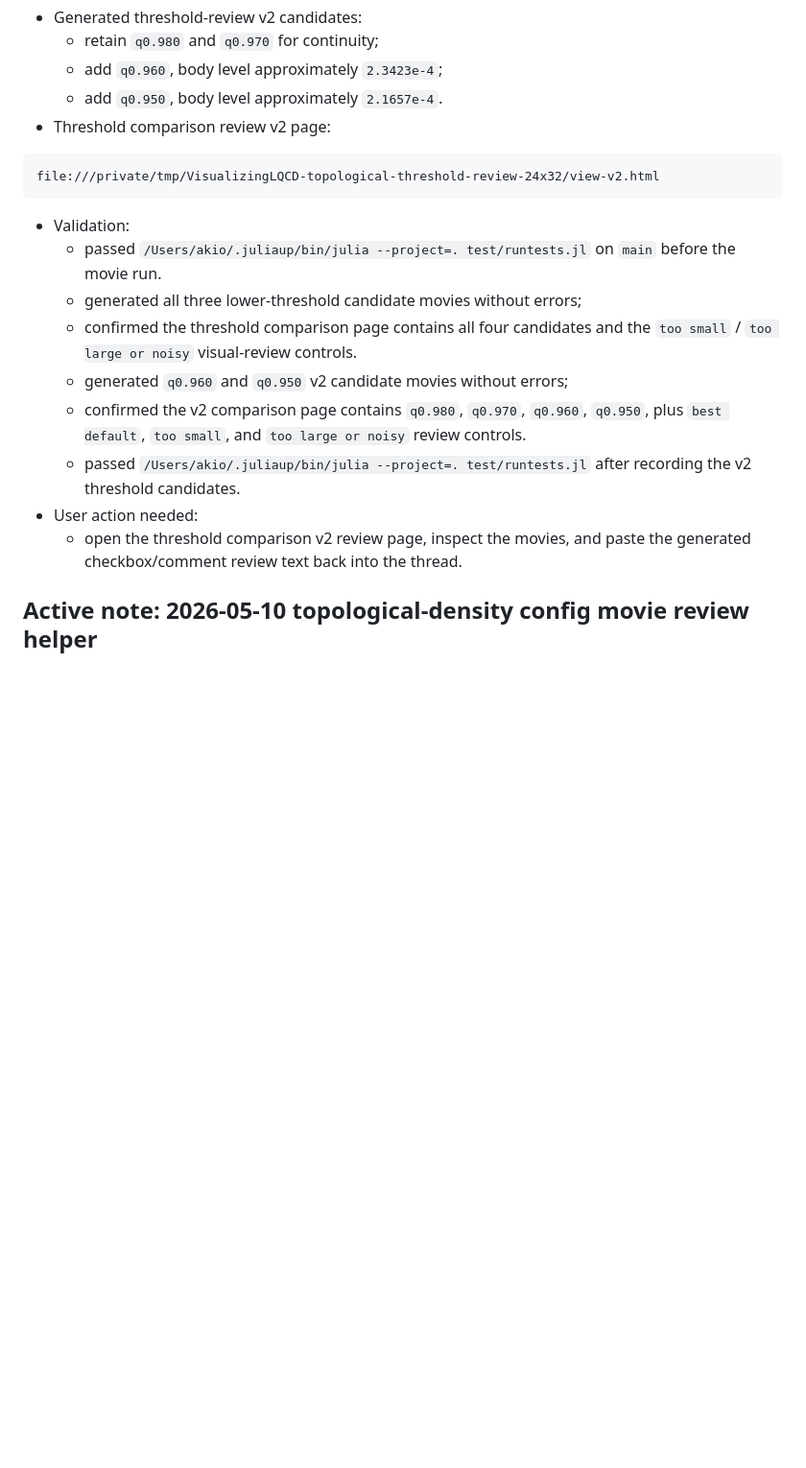
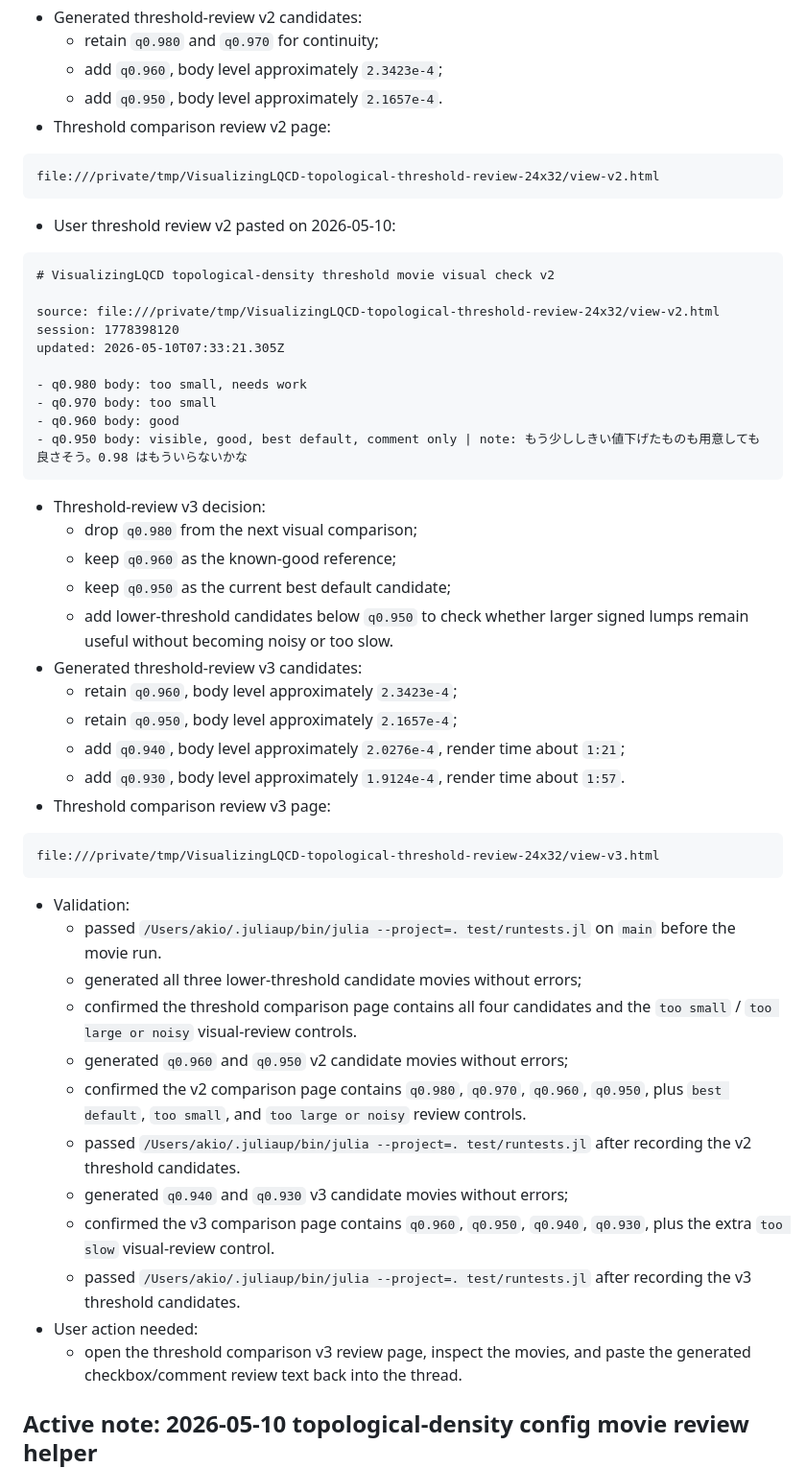
Before and after one commit to akio-tomiya/VisualizingLQCD.jl, a Markdown page: docs/codex/visualization_refactor_status.md, the part around the change. Shown at 96% size. Drawn GitHub-style; blank space fills up the shorter version.

Commit message:
Record third topological threshold review candidates

````diff
--- a/docs/codex/visualization_refactor_status.md
+++ b/docs/codex/visualization_refactor_status.md
@@ -190,6 +190,40 @@ updated: 2026-05-10T07:16:39.357Z
 file:///private/tmp/VisualizingLQCD-topological-threshold-review-24x32/view-v2.html
 ```
 
+- User threshold review v2 pasted on 2026-05-10:
+
+```text
+# VisualizingLQCD topological-density threshold movie visual check v2
+
+source: file:///private/tmp/VisualizingLQCD-topological-threshold-review-24x32/view-v2.html
+session: 1778398120
+updated: 2026-05-10T07:33:21.305Z
+
+- q0.980 body: too small, needs work
+- q0.970 body: too small
+- q0.960 body: good
+- q0.950 body: visible, good, best default, comment only | note: もう少ししきい値下げたものも用意しても良さそう。0.98 はもういらないかな
+```
+
+- Threshold-review v3 decision:
+  - drop `q0.980` from the next visual comparison;
+  - keep `q0.960` as the known-good reference;
+  - keep `q0.950` as the current best default candidate;
+  - add lower-threshold candidates below `q0.950` to check whether larger
+    signed lumps remain useful without becoming noisy or too slow.
+- Generated threshold-review v3 candidates:
+  - retain `q0.960`, body level approximately `2.3423e-4`;
+  - retain `q0.950`, body level approximately `2.1657e-4`;
+  - add `q0.940`, body level approximately `2.0276e-4`, render time about
+    `1:21`;
+  - add `q0.930`, body level approximately `1.9124e-4`, render time about
+    `1:57`.
+- Threshold comparison review v3 page:
+
+```text
+file:///private/tmp/VisualizingLQCD-topological-threshold-review-24x32/view-v3.html
+```
+
 - Validation:
   - passed `/Users/akio/.juliaup/bin/julia --project=. test/runtests.jl` on
     `main` before the movie run.
@@ -202,8 +236,13 @@ file:///private/tmp/VisualizingLQCD-topological-threshold-review-24x32/view-v2.h
     review controls.
   - passed `/Users/akio/.juliaup/bin/julia --project=. test/runtests.jl`
     after recording the v2 threshold candidates.
+  - generated `q0.940` and `q0.930` v3 candidate movies without errors;
+  - confirmed the v3 comparison page contains `q0.960`, `q0.950`, `q0.940`,
+    `q0.930`, plus the extra `too slow` visual-review control.
+  - passed `/Users/akio/.juliaup/bin/julia --project=. test/runtests.jl`
+    after recording the v3 threshold candidates.
 - User action needed:
-  - open the threshold comparison v2 review page, inspect the movies, and paste
+  - open the threshold comparison v3 review page, inspect the movies, and paste
     the generated checkbox/comment review text back into the thread.
 
 ## Active note: 2026-05-10 topological-density config movie review helper
````
